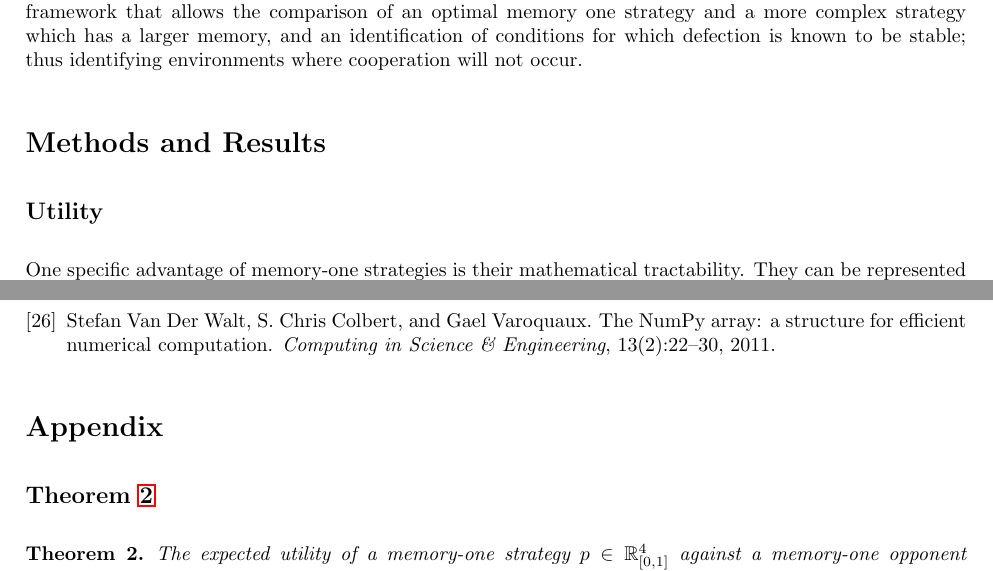
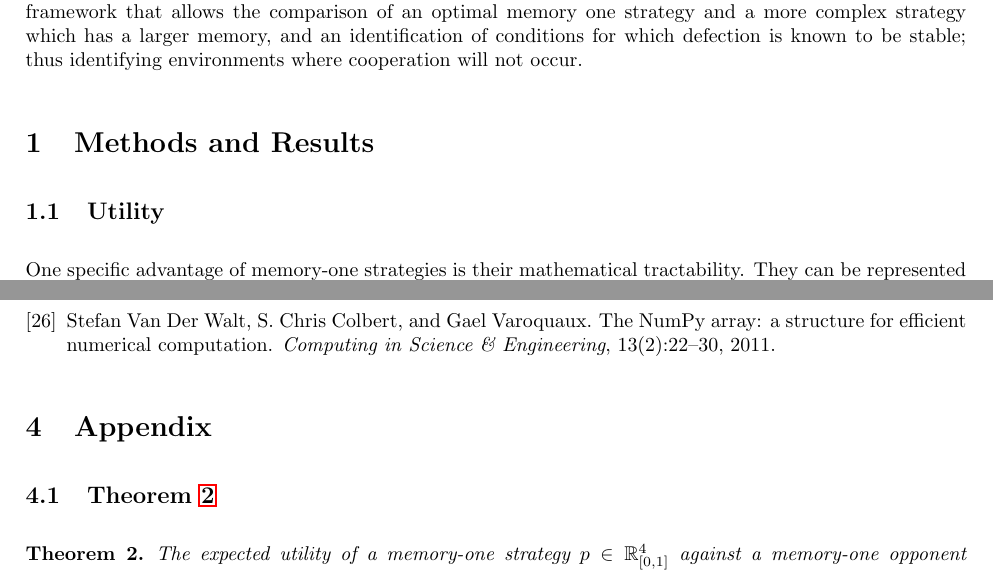
Before and after one commit to Nikoleta-v3/Memory-size-in-the-prisoners-dilemma, a LaTeX paper (main.tex): two parts of pages 2 and 10 of 14, joined at a grey line, cut so that both start at the same text. Compiled offline with pdfLaTeX.

Commit message:
enumerate sections

```diff
--- a/main.tex
+++ b/main.tex
@@ -121,8 +121,8 @@ memory one strategy and a more complex strategy which has a larger memory, and a
 identification of conditions for which defection is known to be stable; thus
 identifying environments where cooperation will not occur.
 
-\section*{Methods and Results}
-\subsection*{Utility}
+\section{Methods and Results}
+\subsection{Utility}
 
 One specific advantage of memory-one strategies is their mathematical
 tractability. They can be represented completely as an element of \(\R^{4}_{[0, 1]}\). This
@@ -535,9 +535,9 @@ the Numpy library for data manipulation~\cite{walt2011numpy}.
 \bibliographystyle{plain}
 \bibliography{bibliography.bib}
 
-\section*{Appendix}
+\section{Appendix}
 
-\subsection*{Theorem~\ref{theorem_one}}
+\subsection{Theorem~\ref{theorem_one}}
 \begin{theorem}\label{theorem_one}
 
     The expected utility of a memory-one strategy \(p\in\mathbb{R}_{[0,1]}^4\)
```
Also changed, not shown: main.pdf, main.tex (12 more changed lines).
